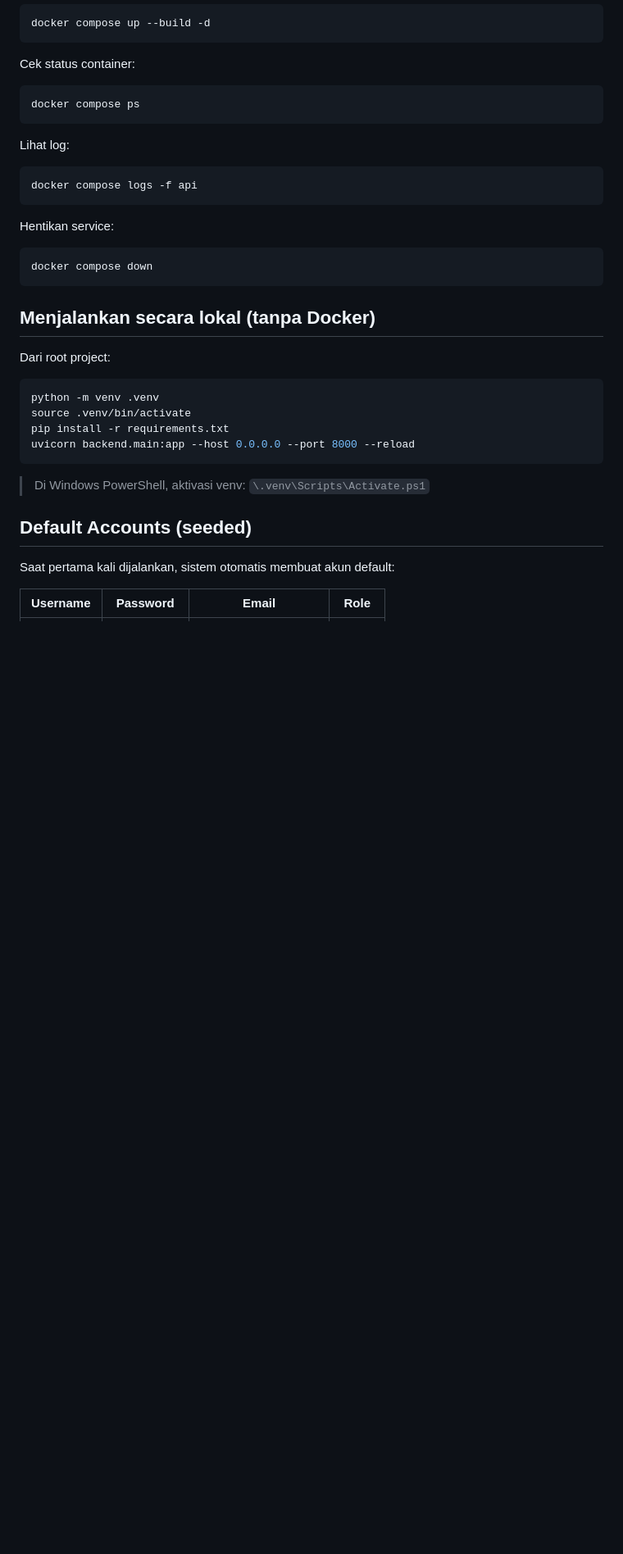
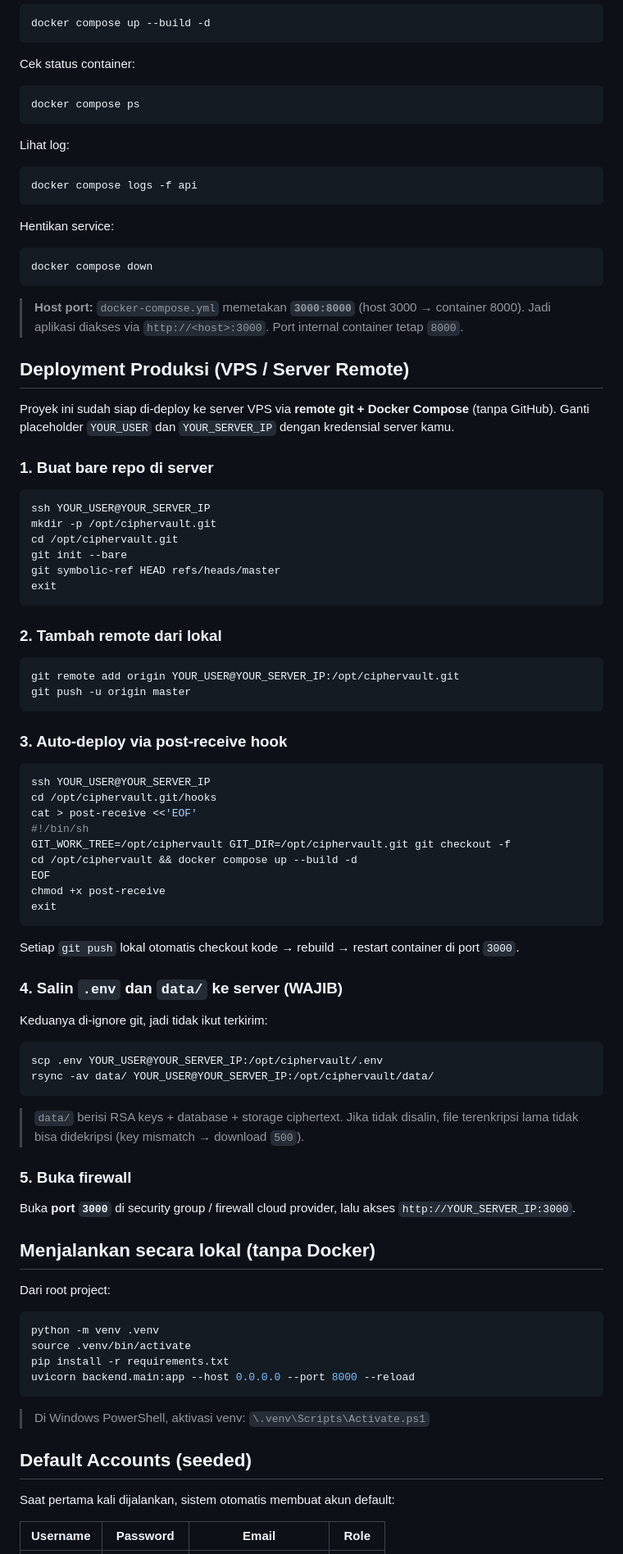
Before and after one commit to dwi-wijonarko-unej/ciphervault, a Markdown page: README.md, the part around one of its changes. Shown at 82% size. Drawn GitHub-style; blank space fills up the shorter version.

Commit message:
Update README with production deploy guide using placeholders

````diff
--- a/README.md
+++ b/README.md
@@ -32,6 +32,61 @@ Hentikan service:
 ```bash
 docker compose down
 ```
+
+> **Host port:** `docker-compose.yml` memetakan **`3000:8000`** (host 3000 → container 8000). Jadi aplikasi diakses via `http://<host>:3000`. Port internal container tetap `8000`.
+
+## Deployment Produksi (VPS / Server Remote)
+
+Proyek ini sudah siap di-deploy ke server VPS via **remote git + Docker Compose** (tanpa GitHub). Ganti placeholder `YOUR_USER` dan `YOUR_SERVER_IP` dengan kredensial server kamu.
+
+### 1. Buat bare repo di server
+
+```bash
+ssh YOUR_USER@YOUR_SERVER_IP
+mkdir -p /opt/ciphervault.git
+cd /opt/ciphervault.git
+git init --bare
+git symbolic-ref HEAD refs/heads/master
+exit
+```
+
+### 2. Tambah remote dari lokal
+
+```bash
+git remote add origin YOUR_USER@YOUR_SERVER_IP:/opt/ciphervault.git
+git push -u origin master
+```
+
+### 3. Auto-deploy via post-receive hook
+
+```bash
+ssh YOUR_USER@YOUR_SERVER_IP
+cd /opt/ciphervault.git/hooks
+cat > post-receive <<'EOF'
+#!/bin/sh
+GIT_WORK_TREE=/opt/ciphervault GIT_DIR=/opt/ciphervault.git git checkout -f
+cd /opt/ciphervault && docker compose up --build -d
+EOF
+chmod +x post-receive
+exit
+```
+
+Setiap `git push` lokal otomatis checkout kode → rebuild → restart container di port `3000`.
+
+### 4. Salin `.env` dan `data/` ke server (WAJIB)
+
+Keduanya di-ignore git, jadi tidak ikut terkirim:
+
+```bash
+scp .env YOUR_USER@YOUR_SERVER_IP:/opt/ciphervault/.env
+rsync -av data/ YOUR_USER@YOUR_SERVER_IP:/opt/ciphervault/data/
+```
+
+> `data/` berisi RSA keys + database + storage ciphertext. Jika tidak disalin, file terenkripsi lama tidak bisa didekripsi (key mismatch → download `500`).
+
+### 5. Buka firewall
+
+Buka **port `3000`** di security group / firewall cloud provider, lalu akses `http://YOUR_SERVER_IP:3000`.
 
 ## Menjalankan secara lokal (tanpa Docker)
 
````
Also changed, not shown: other parts of README.md (+1 -1 lines).
